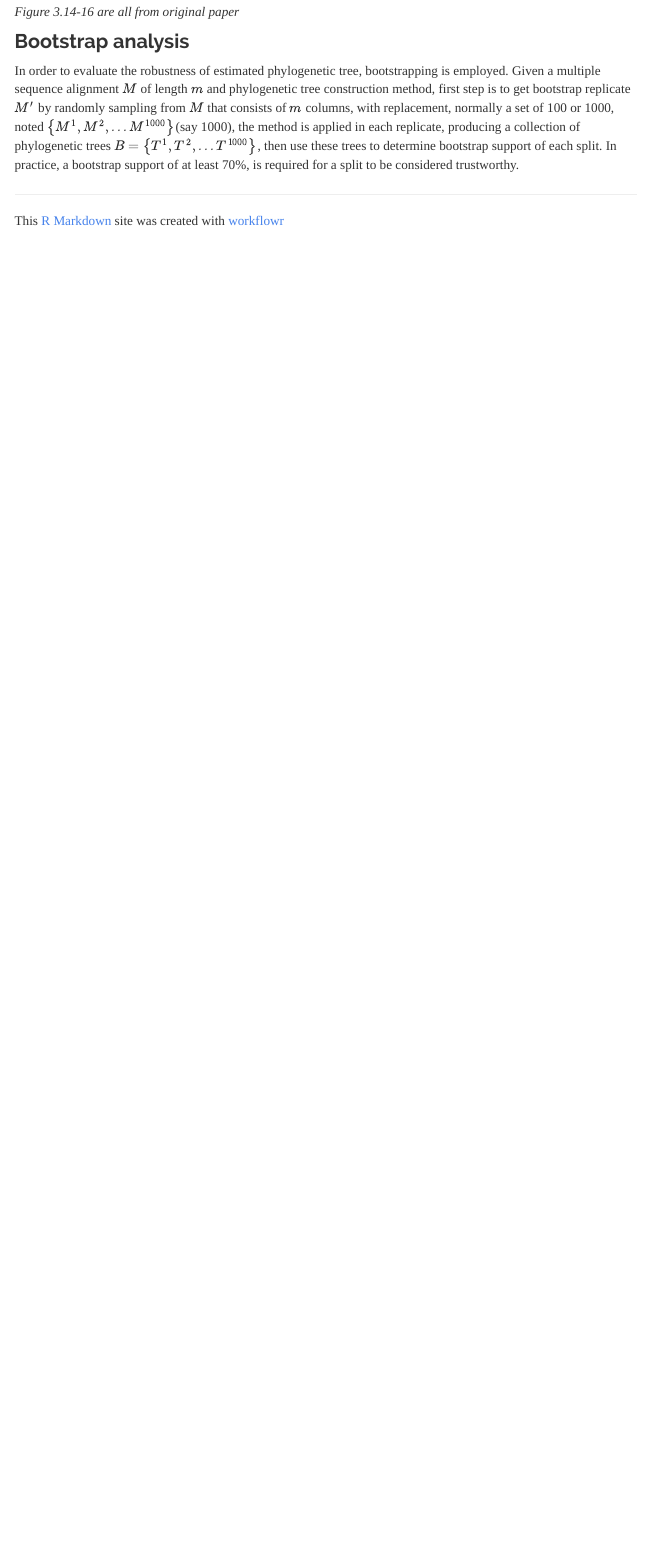
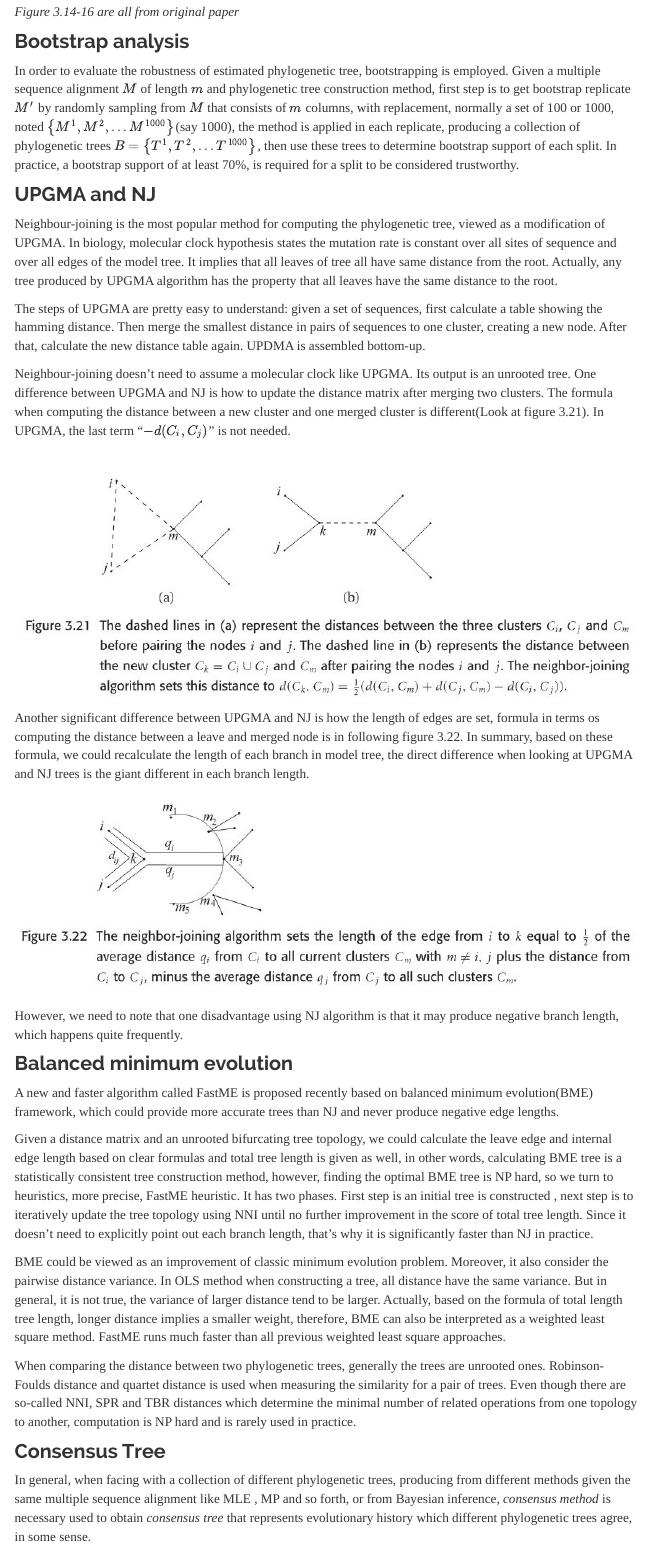
Before and after one commit to qianfeng2/workflowr, an R Markdown document (analysis/book1.Rmd): the page in a window 1100 px wide, from 5610 px down. Rendered offline with R 4.5, knitr and Pandoc, with nearby package versions; menus at the side of the page are left out.

Commit message:
Add my book review

```diff
--- a/analysis/book1.Rmd
+++ b/analysis/book1.Rmd
@@ -146,3 +146,34 @@ Each of these three methods could be used to define distance of two phylogenetic
 ### Bootstrap analysis
 
 In order to evaluate the robustness of estimated phylogenetic tree, bootstrapping is employed. Given a multiple sequence alignment $M$ of length $m$ and phylogenetic tree construction method, first step is to get bootstrap replicate $M'$ by randomly sampling from $M$ that consists of $m$ columns, with replacement, normally a set of 100 or 1000, noted $\left\{M^{1},M^{2},...M^{1000}\right\}$(say 1000), the method is applied in each replicate, producing a collection of phylogenetic trees $B=\left\{{T^{1},T^{2},...T^{1000}}\right\}$, then use these trees to determine  bootstrap support of each split. In practice, a bootstrap support of at least 70%, is required for a split to be considered trustworthy.
+
+### UPGMA and NJ
+
+Neighbour-joining is the most popular method for computing the phylogenetic tree, viewed as a modification of UPGMA. In biology, molecular clock hypothesis states the mutation rate is constant over all sites of sequence and over all edges of the model tree. It implies that all leaves of tree all have same distance from the root. Actually, any tree produced by UPGMA algorithm has the property that all leaves have the same distance to the root.
+
+The steps of UPGMA are pretty easy to understand: given a set of sequences, first calculate a table showing the hamming distance. Then merge the smallest distance in pairs of sequences to one cluster, creating a new node. After that, calculate the new distance table again. UPDMA is assembled bottom-up.
+
+Neighbour-joining doesn't need to assume a molecular clock like UPGMA. Its output is an unrooted tree. One difference between UPGMA and NJ is how to update the distance matrix after merging two clusters. The formula when computing the distance between a new cluster and one merged cluster is different(Look at figure 3.21). In UPGMA, the last term "$-d(C_{i},C_{j})$" is not needed.
+
+![](NJ.jpg)
+
+Another significant difference between UPGMA and NJ is how the length of edges are set, formula in terms os computing the distance between a leave and merged node is in following figure 3.22. In summary, based on these formula, we could recalculate the length of each branch in model tree, the direct difference when looking at UPGMA and NJ trees is the giant different in each branch length.
+
+![](NJlength.jpg)
+
+However, we need to note that one disadvantage using NJ algorithm is that it may produce negative branch length, which happens quite frequently.
+
+
+### Balanced minimum evolution
+
+A new and faster algorithm called FastME is proposed recently based on balanced minimum evolution(BME) framework, which could provide more accurate trees than NJ and never produce negative edge lengths.
+
+Given a distance matrix and an unrooted bifurcating tree topology, we could calculate the leave edge and internal edge length based on clear formulas and total tree length is given as well, in other words, calculating BME tree is a statistically consistent tree construction method, however, finding the optimal BME tree is NP hard, so we turn to heuristics, more precise, FastME heuristic. It has two phases. First step is an initial tree is constructed , next step is to iteratively update the tree topology using NNI until no further improvement in the score of total tree length. Since it doesn't need to explicitly point out each branch length, that's why it is significantly faster than NJ in practice.
+
+BME could be viewed as an improvement of classic minimum evolution problem. Moreover, it also consider the pairwise distance variance. In OLS method when constructing a tree, all distance have the same variance. But in general, it is not true,  the variance of larger distance tend to be larger. Actually, based on the formula of total length tree length, longer distance implies a smaller weight, therefore, BME can also be interpreted as a weighted least square method. FastME runs much faster than all previous weighted least square approaches.
+
+When comparing the distance between two phylogenetic trees, generally the trees are unrooted ones. Robinson-Foulds distance and quartet distance is used when measuring the similarity for a pair of trees. Even though there are so-called NNI, SPR and TBR distances which determine the minimal number of related operations from one topology to another, computation is NP hard and is rarely used in practice.
+
+### Consensus Tree
+
+In general, when facing with a collection of different phylogenetic trees, producing from different methods given the same multiple sequence alignment like MLE , MP and so forth, or from Bayesian inference, *consensus method* is necessary used to obtain *consensus tree* that represents evolutionary history which different phylogenetic trees agree, in some sense.
```
Also changed, not shown: analysis/book1.Rmd (20 more changed lines).
